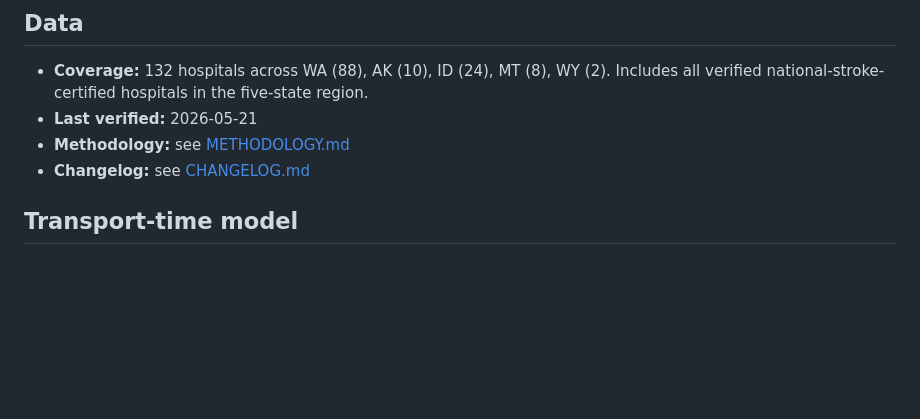
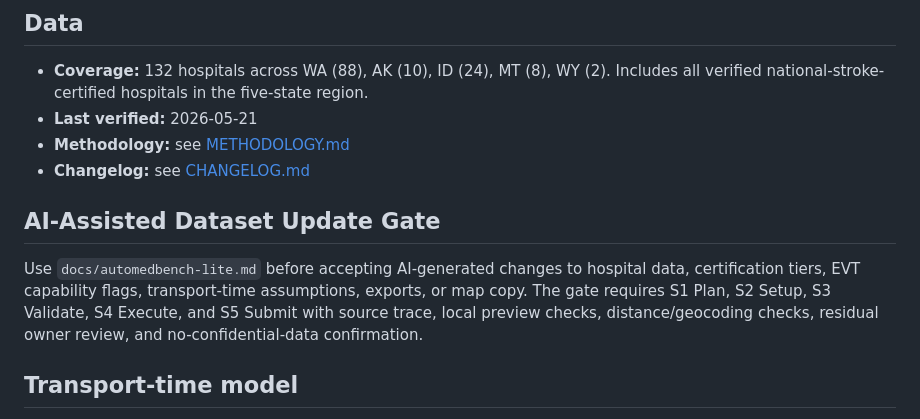
Before and after one commit to rkalani1/telestroke-expansion-map, a Markdown page: README.md, the part around the change. Rendered like a GitHub page; blank space fills up the shorter version.

Commit message:
docs: add AutoMedBench-lite workflow gate

```diff
--- a/README.md
+++ b/README.md
@@ -34,6 +34,10 @@ Washington State runs an independent Level I/II/III ECS system; Idaho runs a TSE
 - **Last verified:** 2026-05-21
 - **Methodology:** see [METHODOLOGY.md](./METHODOLOGY.md)
 - **Changelog:** see [CHANGELOG.md](./CHANGELOG.md)
+
+## AI-Assisted Dataset Update Gate
+
+Use `docs/automedbench-lite.md` before accepting AI-generated changes to hospital data, certification tiers, EVT capability flags, transport-time assumptions, exports, or map copy. The gate requires S1 Plan, S2 Setup, S3 Validate, S4 Execute, and S5 Submit with source trace, local preview checks, distance/geocoding checks, residual owner review, and no-confidential-data confirmation.
 
 ## Transport-time model
 
```
Also changed, not shown: docs/automedbench-lite.md (added, +39 -0 lines).
